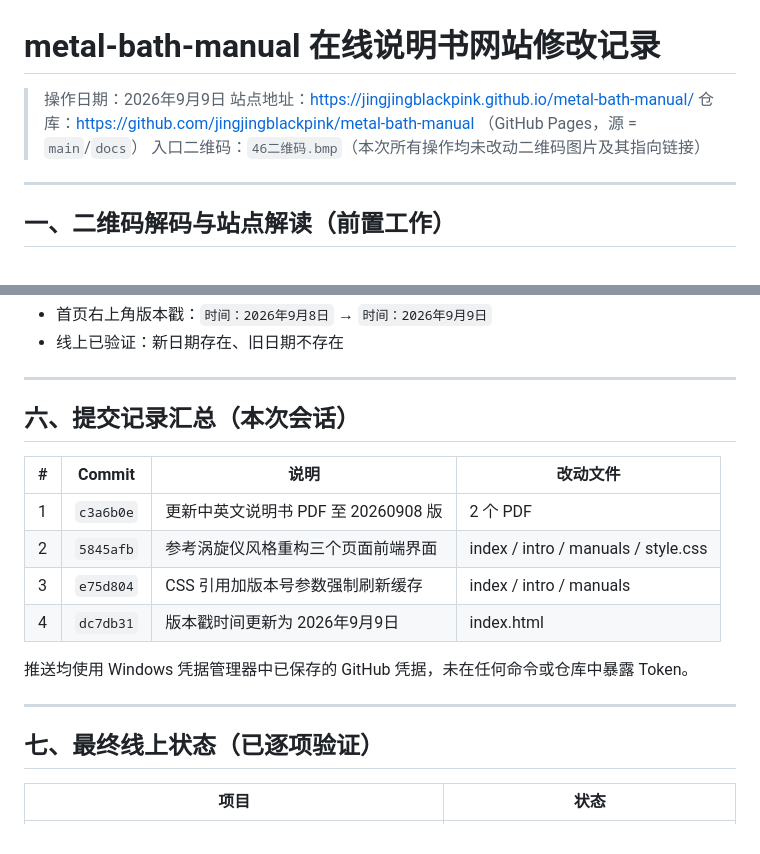
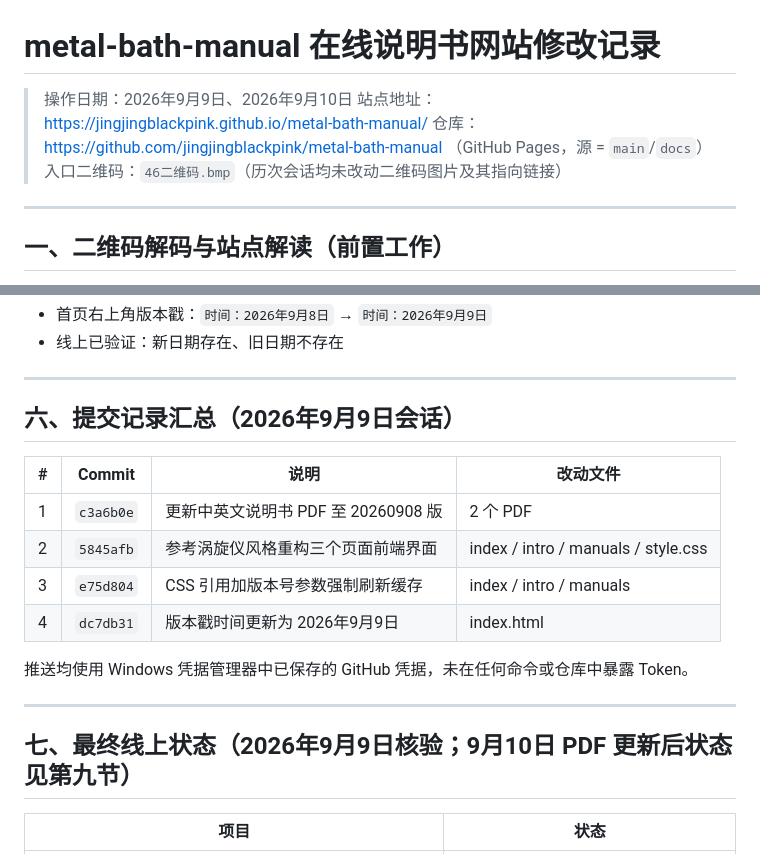
Before and after one commit to jingjingblackpink/metal-bath-manual, a Markdown page: metal-bath-manual网站修改记录.md, 2 parts joined by grey strips. Rendered like a GitHub page.

```diff
--- a/metal-bath-manual网站修改记录.md
+++ b/metal-bath-manual网站修改记录.md
@@ -1,9 +1,9 @@
 # metal-bath-manual 在线说明书网站修改记录
 
-> 操作日期：2026年9月9日
+> 操作日期：2026年9月9日、2026年9月10日
 > 站点地址：https://jingjingblackpink.github.io/metal-bath-manual/
 > 仓库：https://github.com/jingjingblackpink/metal-bath-manual （GitHub Pages，源 = `main`/`docs`）
-> 入口二维码：`46二维码.bmp`（本次所有操作均未改动二维码图片及其指向链接）
+> 入口二维码：`46二维码.bmp`（历次会话均未改动二维码图片及其指向链接）
 
 ---
 
@@ -141,7 +141,7 @@ URL 变化 = 缓存必失效，所有缓存过旧 CSS 的设备（含已扫码
 
 ---
 
-## 六、提交记录汇总（本次会话）
+## 六、提交记录汇总（2026年9月9日会话）
 
 | # | Commit | 说明 | 改动文件 |
 |---|--------|------|----------|
@@ -154,7 +154,7 @@ URL 变化 = 缓存必失效，所有缓存过旧 CSS 的设备（含已扫码
 
 ---
 
-## 七、最终线上状态（已逐项验证）
+## 七、最终线上状态（2026年9月9日核验；9月10日 PDF 更新后状态见第九节）
 
 | 项目 | 状态 |
 |------|------|
```
Also changed, not shown: other parts of metal-bath-manual网站修改记录.md (+35 -0 lines).
